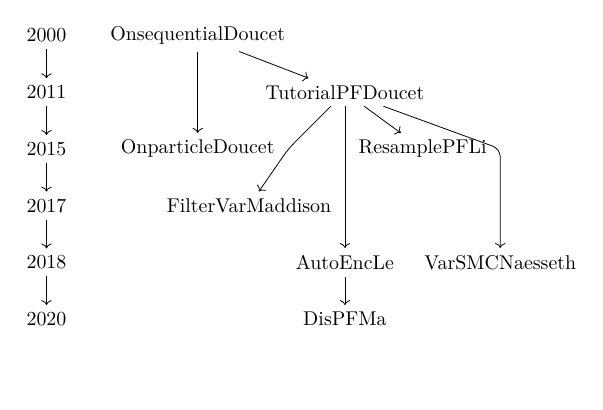
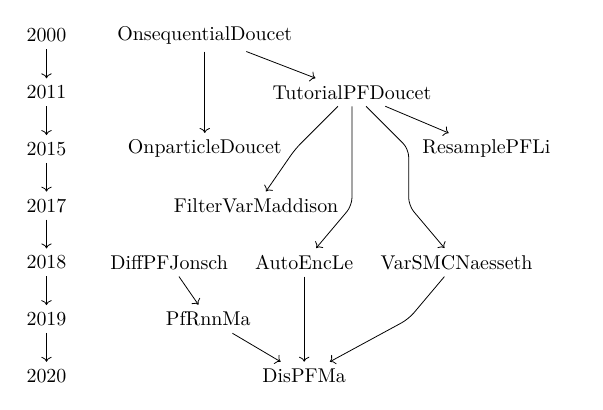
Before and after one commit to oneway3124/nilm-paperRelation-tikz-drawing, a LaTeX figure (SMC-PF-paper-relationship.tex): the whole page. Compiled offline with LuaLaTeX.

Commit message:
add some pf papers

```diff
--- a/SMC-PF-paper-relationship.tex
+++ b/SMC-PF-paper-relationship.tex
@@ -17,13 +17,14 @@
 \usetikzlibrary {arrows.meta,graphs,graphdrawing} \usegdlibrary {layered}
 
 \tikz [rounded corners] \graph [layered layout] {
-2000 -> 2011-> 2015-> 2017-> 2018 -> 2020;
+2000 -> 2011-> 2015-> 2017-> 2018 ->2019 -> 2020;
 { [same layer] 2000,  OnsequentialDoucet };
 %{ [same layer] 2001,  SmcPracticeDoucet},
 { [same layer] 2011,  TutorialPFDoucet},
 { [same layer] 2015,  OnparticleDoucet,ResamplePFLi},
 { [same layer] 2017,  FilterVarMaddison},
-{ [same layer] 2018,  AutoEncLe,VarSMCNaesseth},
+{ [same layer] 2018,  AutoEncLe,VarSMCNaesseth,DiffPFJonsch},
+{ [same layer] 2019,  PfRnnMa},
 { [same layer] 2020,  DisPFMa},
 
 
@@ -35,7 +36,9 @@ TutorialPFDoucet->AutoEncLe->DisPFMa,
 TutorialPFDoucet->FilterVarMaddison,
 TutorialPFDoucet->VarSMCNaesseth,
 TutorialPFDoucet->ResamplePFLi,
-
+VarSMCNaesseth->DisPFMa,
+PfRnnMa->DisPFMa,
+DiffPFJonsch->PfRnnMa,
 
 
 };
```
Also changed, not shown: SMC-PF-paper-relationship.pdf, SMC-PF-paper-relationship.tex (3 more changed lines), 2 other files.
